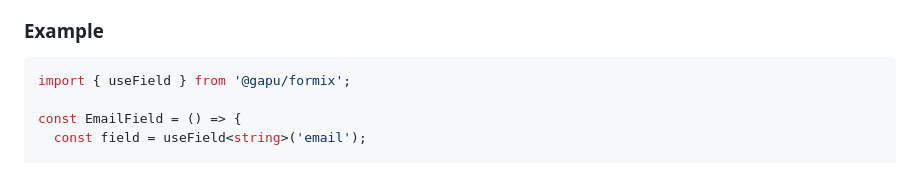
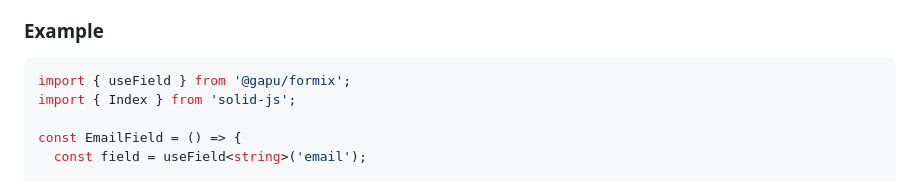
Before and after one commit to pureliani/formix, a Markdown page: README.md, the part around one of its changes. Rendered like a GitHub page.

Commit message:
docs: replace For with Index

````diff
--- a/README.md
+++ b/README.md
@@ -327,6 +327,7 @@ The `useField` hook takes one parameter:
 ### Example
 ```tsx
 import { useField } from '@gapu/formix';
+import { Index } from 'solid-js';
 
 const EmailField = () => {
   const field = useField<string>('email');
````
Also changed, not shown: other parts of README.md (+3 -3 lines).
